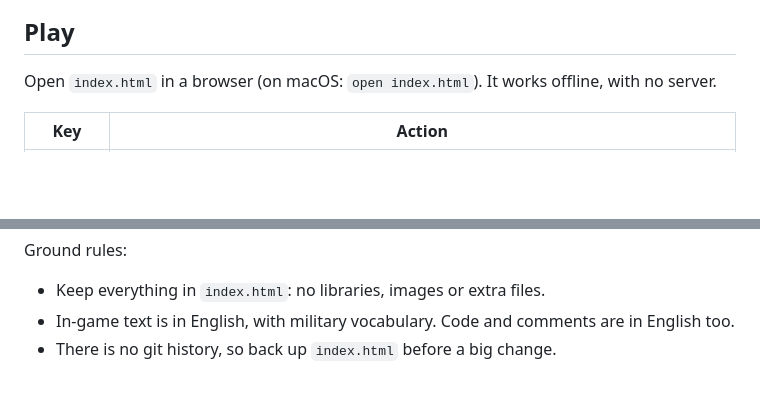
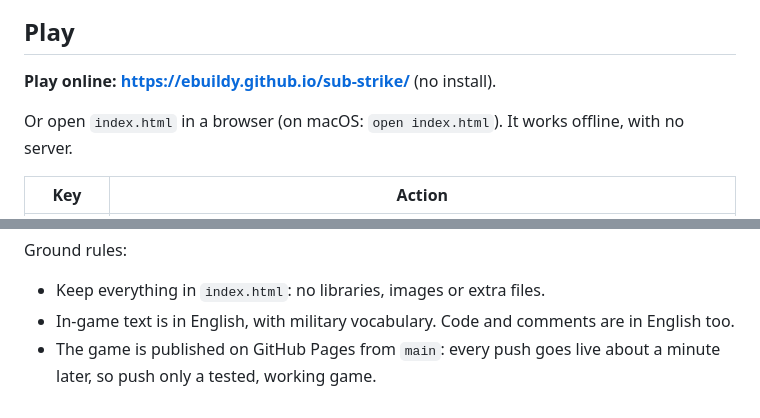
Before and after one commit to ebuildy/sub-strike, a Markdown page: README.md, 2 parts joined by grey strips. GitHub-like rendering; blank space fills up the shorter version.

Commit message:
docs: publish on GitHub Pages

```diff
--- a/README.md
+++ b/README.md
@@ -14,7 +14,9 @@ canvas and every sound is synthesized live.
 
 ## Play
 
-Open `index.html` in a browser (on macOS: `open index.html`). It works offline, with no server.
+**Play online: https://ebuildy.github.io/sub-strike/** (no install).
+
+Or open `index.html` in a browser (on macOS: `open index.html`). It works offline, with no server.
 
 | Key | Action |
 |---|---|
@@ -63,4 +65,5 @@ rules already agreed. Keep it up to date when the game changes; Claude does this
 Ground rules:
 - Keep everything in `index.html`: no libraries, images or extra files.
 - In-game text is in English, with military vocabulary. Code and comments are in English too.
-- There is no git history, so back up `index.html` before a big change.
+- The game is published on GitHub Pages from `main`: every push goes live about a minute later, so push only
+  a tested, working game.
```
Also changed, not shown: AGENTS.md (+7 -1 lines).
